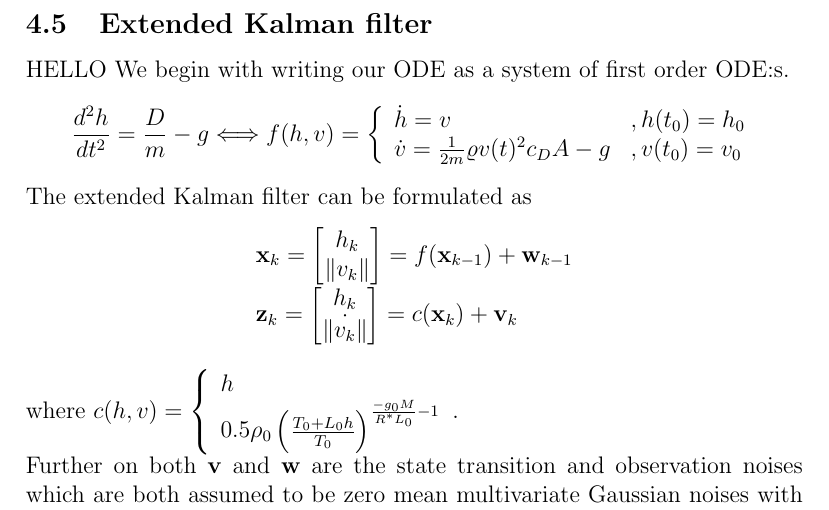
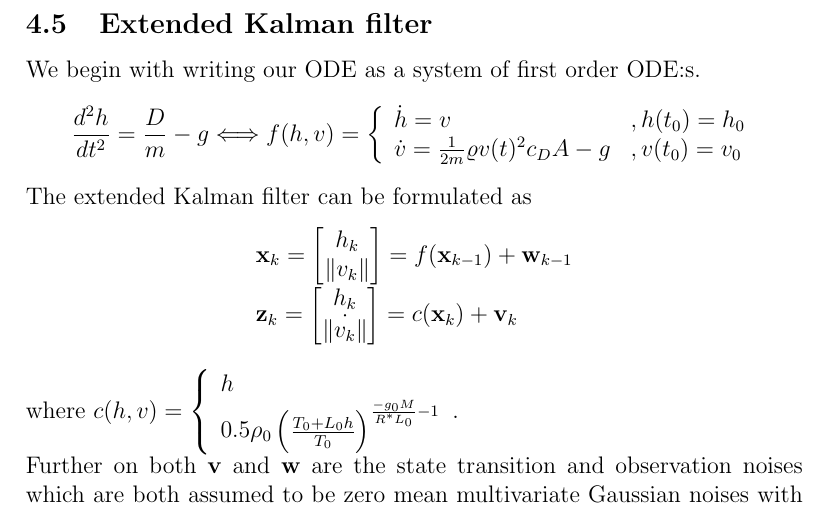
Before and after one commit to Differ3nce/ESSIM2013MadridG7, a LaTeX paper (Report/Report.tex, which reads Report/kalman.tex): part of page 6 of 7, cut so that both start at the same text. Compiled offline with pdfLaTeX.

Commit message:
Update kalman.tex

```diff
--- a/Report/kalman.tex
+++ b/Report/kalman.tex
@@ -1,4 +1,3 @@
-HELLO
 We begin with writing our ODE as a system of first order ODE:s.
 \begin{equation*}
 	\frac{d^2h}{dt^2} = \frac{D}{m} - g \Longleftrightarrow f(h,v)=
```
